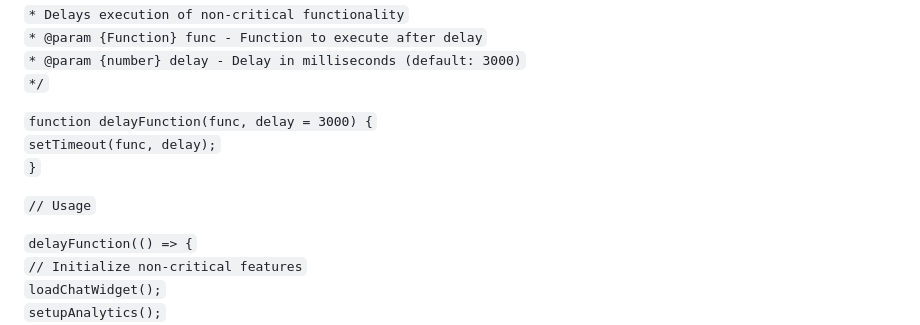
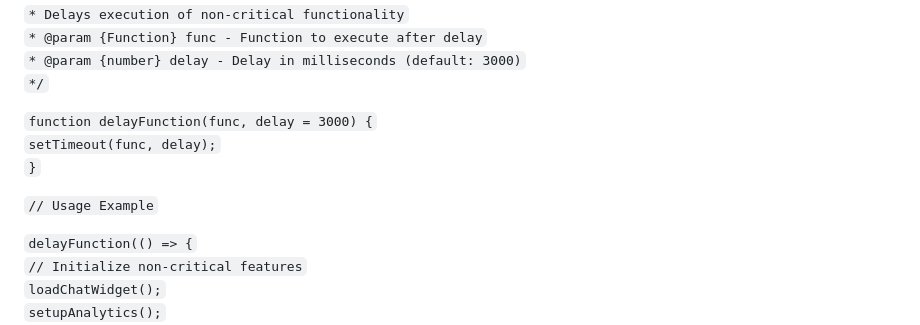
Before and after one commit to ddttom/spectrum-with-eds, a Markdown page: docs/eds-appendix.md, the part around the change printed below. Drawn GitHub-style.

```diff
--- a/docs/eds-appendix.md
+++ b/docs/eds-appendix.md
@@ -607,7 +598,7 @@ For CSS, include section comments to organize your stylesheet:
   `setTimeout(func, delay);`
 `}`
 
-`// Usage`
+`// Usage Example`
 
 `delayFunction(() => {`
   `// Initialize non-critical features`
```
Also changed, not shown: other parts of docs/eds-appendix.md (+0 -17 lines), README.md (+11 -8 lines).
